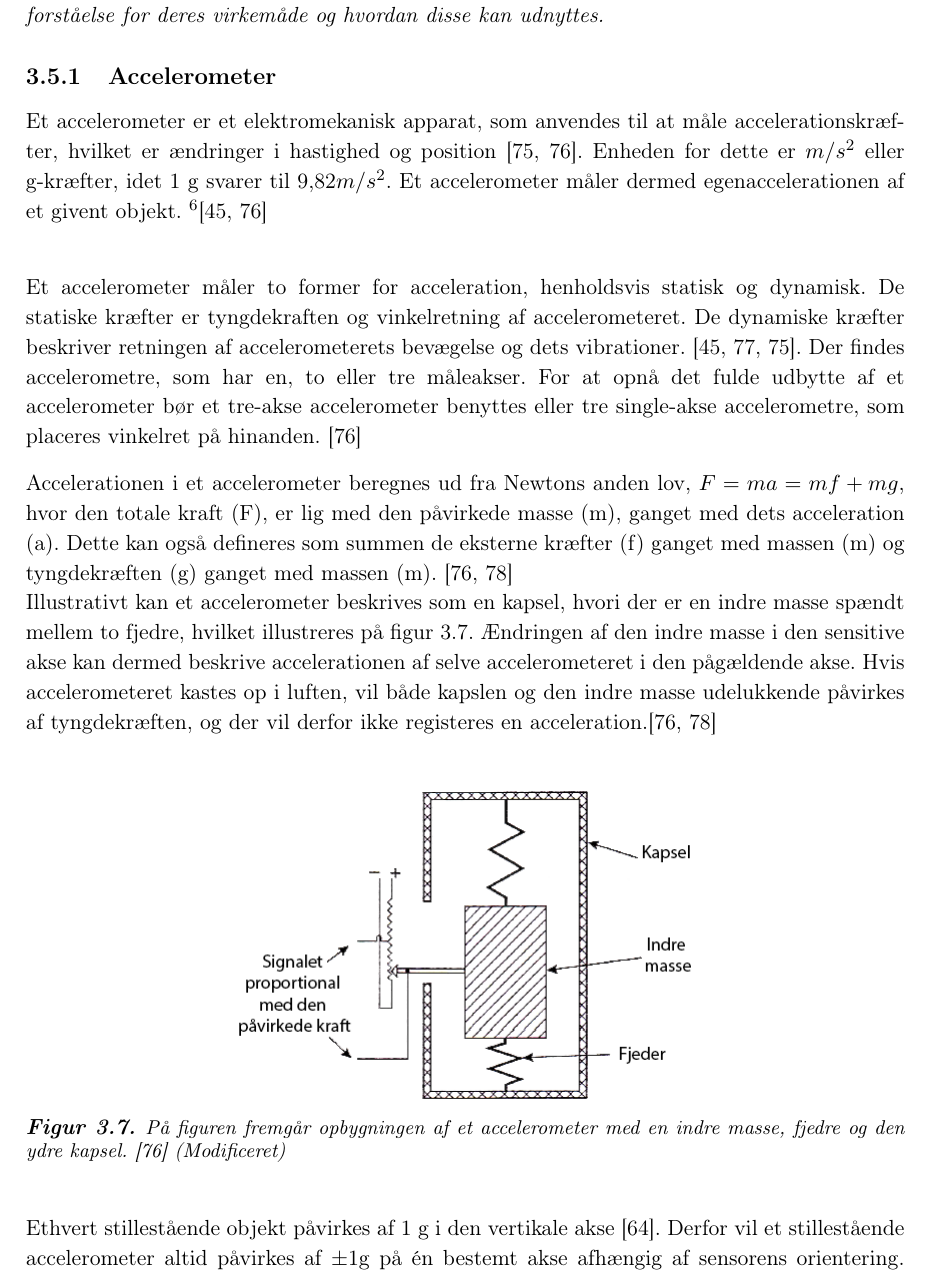
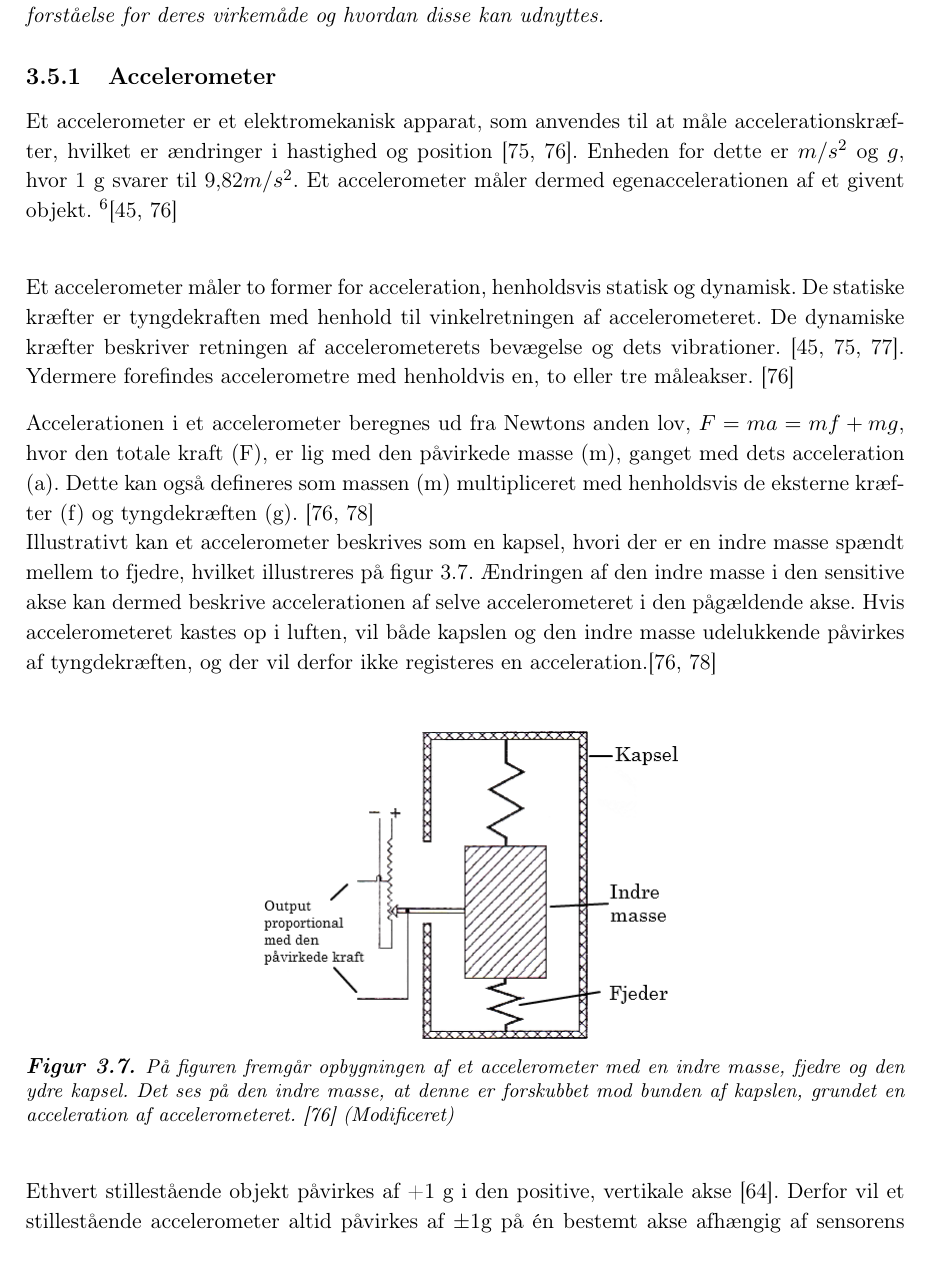
Before and after one commit to Toppsi/ST4, a LaTeX book (main.tex, which reads rapportAfsnit/dProblemloesning/accelerometer.tex): part of page 26 of 60, cut so that both start at the same text. Compiled offline with pdfLaTeX.

Commit message:
Accelerometer (afsnit og billede)

```diff
--- a/rapportAfsnit/dProblemloesning/accelerometer.tex
+++ b/rapportAfsnit/dProblemloesning/accelerometer.tex
@@ -1,17 +1,17 @@
 \subsection{Accelerometer}
-Et accelerometer er et elektromekanisk apparat, som anvendes til at måle accelerationskræfter, hvilket er ændringer i hastighed og position \citep{Goodrich2013,TittertonWeston2004}. Enheden for dette er $m/s^2$ eller g-kræfter, idet 1 g svarer til 9,82$m/s^2$. Et accelerometer måler dermed egenaccelerationen af et givent objekt. \fxnote{En g-kraft på jorden svarer til tyngdekraften på 9,82$m/s^2$, men varierer med elevation. Wiki har en god forklaring af dette, hvis man stadig er i tvivl.}\citep{Sparkfun,TittertonWeston2004} \newline
+Et accelerometer er et elektromekanisk apparat, som anvendes til at måle accelerationskræfter, hvilket er ændringer i hastighed og position \citep{Goodrich2013,TittertonWeston2004}. Enheden for dette er $m/s^2$ og $g$, hvor 1 g svarer til 9,82$m/s^2$. Et accelerometer måler dermed egenaccelerationen af et givent objekt. \fxnote{En g-kraft på jorden svarer til tyngdekraften på 9,82$m/s^2$, men varierer med elevation. Wiki har en god forklaring af dette, hvis man stadig er i tvivl.}\citep{Sparkfun,TittertonWeston2004} \newline
 
-Et accelerometer måler to former for acceleration, henholdsvis statisk og dynamisk. De statiske kræfter er tyngdekraften og vinkelretning af accelerometeret. De dynamiske kræfter beskriver retningen af accelerometerets bevægelse og dets vibrationer. \citep{Sparkfun,Engineering, Goodrich2013}. Der findes accelerometre, som har en, to eller tre måleakser. For at opnå det fulde udbytte af et accelerometer bør et tre-akse accelerometer benyttes eller tre single-akse accelerometre, som placeres vinkelret på hinanden. \citep{TittertonWeston2004}
+Et accelerometer måler to former for acceleration, henholdsvis statisk og dynamisk. De statiske kræfter er tyngdekraften med henhold til vinkelretningen af accelerometeret. De dynamiske kræfter beskriver retningen af accelerometerets bevægelse og dets vibrationer. \citep{Sparkfun,Goodrich2013,Engineering}. Ydermere forefindes accelerometre med henholdvis en, to eller tre måleakser.  \citep{TittertonWeston2004}
 
-Accelerationen i et accelerometer beregnes ud fra Newtons anden lov, $F=ma=mf+mg$, hvor den totale kraft (F), er lig med den påvirkede masse (m), ganget med dets acceleration (a). Dette kan også defineres som summen de eksterne kræfter (f) ganget med massen (m) og tyngdekræften (g) ganget med massen (m). \citep{TittertonWeston2004,Academic2016d} \newline
+Accelerationen i et accelerometer beregnes ud fra Newtons anden lov, $F=ma=mf+mg$, hvor den totale kraft (F), er lig med den påvirkede masse (m), ganget med dets acceleration (a). Dette kan også defineres som massen (m) multipliceret med henholdsvis de eksterne kræfter (f) og tyngdekræften (g). \citep{TittertonWeston2004,Academic2016d} \newline
 Illustrativt kan et accelerometer beskrives som en kapsel, hvori der er en indre masse spændt mellem to fjedre, hvilket illustreres på \figref{acc_simpelt}. Ændringen af den indre masse i den sensitive akse kan dermed beskrive accelerationen af selve accelerometeret i den pågældende akse. Hvis accelerometeret kastes op i luften, vil både kapslen og den indre masse udelukkende påvirkes af tyngdekræften, og der vil derfor ikke registeres en acceleration.\citep{TittertonWeston2004,Academic2016d} \newline
 
 \begin{figure}[H]
 	\centering
 	\includegraphics[scale=0.5]{figures/bProblemloesning/accelerometer_basic.png}
-	\caption{På figuren fremgår opbygningen af et accelerometer med en indre masse, fjedre og den ydre kapsel. \citep{TittertonWeston2004} (Modificeret)}
+	\caption{På figuren fremgår opbygningen af et accelerometer med en indre masse, fjedre og den ydre kapsel. Det ses på den indre masse, at denne er forskubbet mod bunden af kapslen, grundet en acceleration af accelerometeret. \citep{TittertonWeston2004} (Modificeret)}
 	\label{acc_simpelt}
 \end{figure}
-Ethvert stillestående objekt påvirkes af 1 g i den vertikale akse \citep{Serway2010}. Derfor vil et stillestående accelerometer altid påvirkes af $\pm$1g på én bestemt akse afhængig af sensorens orientering. Eksempelvis, hvis accelerometeret er placeret på et bord med dets positive y-akse i vertikal retning, da vil y-aksen blive påvirket med $+$1 g. I dette tilfælde vil de andre akser, henholdsvis x-, og z-aksen, ikke blive påvirket af nogen kræfter, med antagelse om idelle betingelser.
+Ethvert stillestående objekt påvirkes af +1 g i den positive, vertikale akse \citep{Serway2010}. Derfor vil et stillestående accelerometer altid påvirkes af $\pm$1g på én bestemt akse afhængig af sensorens orientering. Eksempelvis, hvis accelerometeret er placeret på et bord med dets positive y-akse i vertikal retning, da vil y-aksen blive påvirket med $+$1 g. I dette tilfælde vil de andre akser, henholdsvis x-, og z-aksen, ikke blive påvirket af nogen kræfter, med antagelse om idelle betingelser.
 
 Accelerometre benyttes enten i en åben eller lukket kreds. I en åben kreds fastholdes den indre masse til et nulpunkt ved at være udspændt mellem to fjedre. Ved acceleration af den ydre kapsel bevæges den indre masse væk fra nulpunktet, hvorved ændringen for et single-akse accelerometer vil være proportional med kræften, som påvirker systemet. \newline
```
Also changed, not shown: figures/bProblemloesning/accelerometer_basic.png, rapportAfsnit/dProblemloesning/accelerometer.tex (23 more changed lines).
